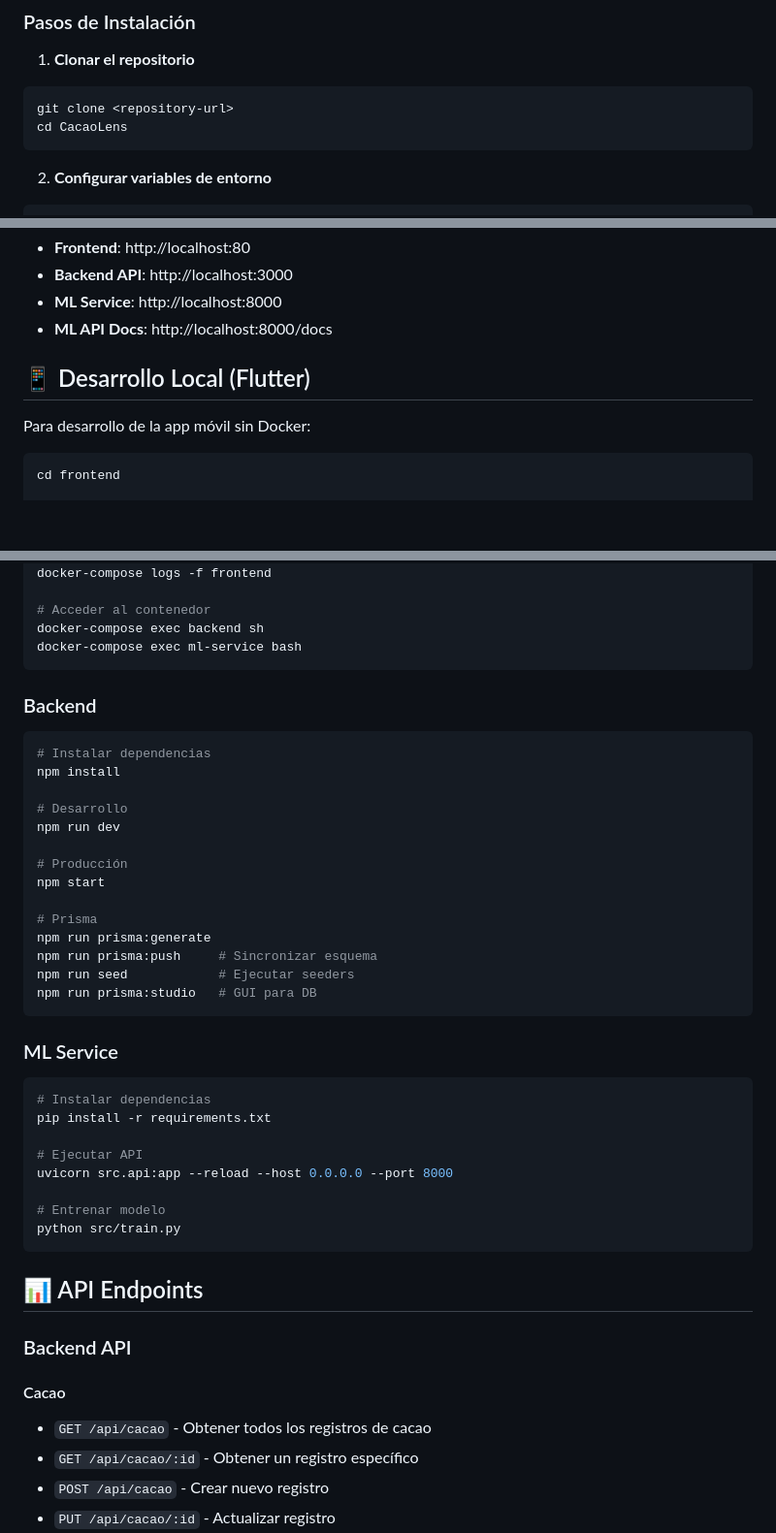
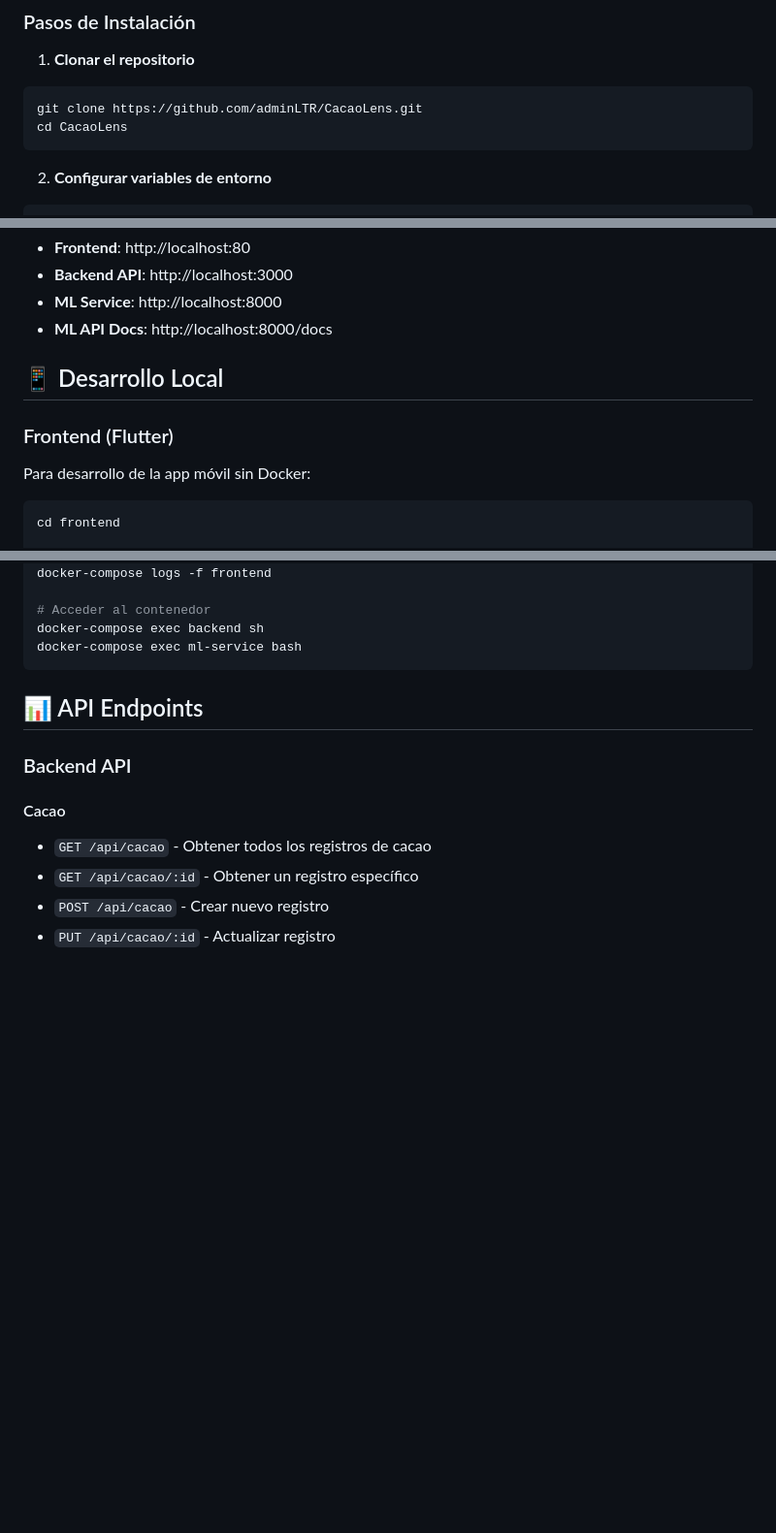
Before and after one commit to adminLTR/CacaoLens, a Markdown page: README.md, 3 parts joined by grey strips. Shown at 97% size. Drawn GitHub-style; blank space fills up the shorter version.

````diff
--- a/README.md
+++ b/README.md
@@ -42,7 +50,7 @@ CacaoLens/
 
 1. **Clonar el repositorio**
 ```bash
-git clone <repository-url>
+git clone https://github.com/adminLTR/CacaoLens.git
 cd CacaoLens
 ```
 
@@ -93,8 +101,9 @@ Una vez iniciados los contenedores:
 - **ML Service**: http://localhost:8000
 - **ML API Docs**: http://localhost:8000/docs
 
-## 📱 Desarrollo Local (Flutter)
+## 📱 Desarrollo Local
 
+### Frontend (Flutter)
 Para desarrollo de la app móvil sin Docker:
 
 ```bash
@@ -161,35 +201,6 @@ docker-compose exec backend sh
 docker-compose exec ml-service bash
 ```
 
-### Backend
-```bash
-# Instalar dependencias
-npm install
-
-# Desarrollo
-npm run dev
-
-# Producción
-npm start
-
-# Prisma
-npm run prisma:generate
-npm run prisma:push     # Sincronizar esquema
-npm run seed            # Ejecutar seeders
-npm run prisma:studio   # GUI para DB
-```
-
-### ML Service
-```bash
-# Instalar dependencias
-pip install -r requirements.txt
-
-# Ejecutar API
-uvicorn src.api:app --reload --host 0.0.0.0 --port 8000
-
-# Entrenar modelo
-python src/train.py
-```
 
 ## 📊 API Endpoints
 
````
Also changed, not shown: other parts of README.md (+42 -15 lines).
